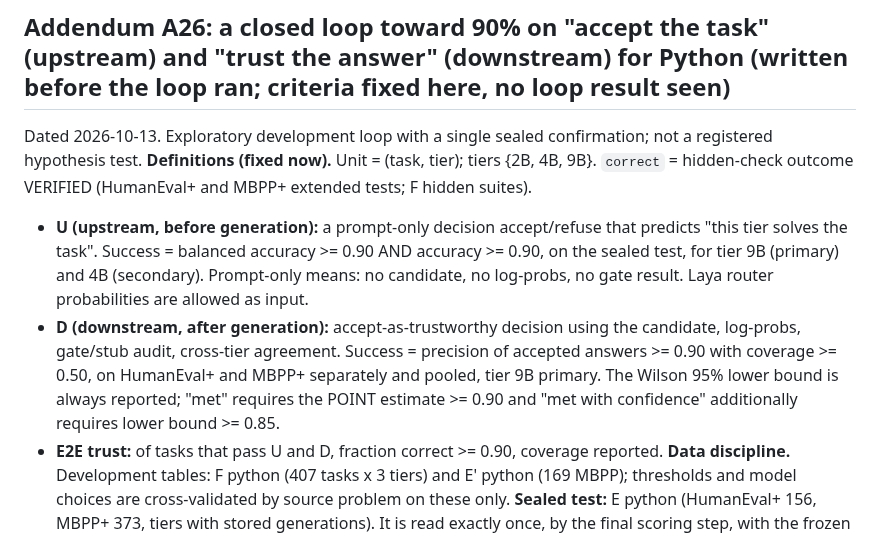
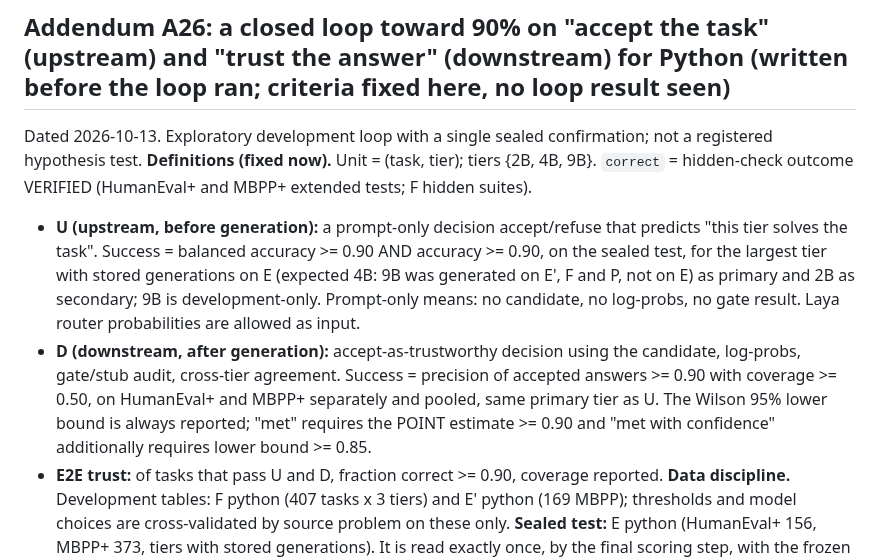
Before and after one commit to xaviercallens/GWAYA-GwenLayaOpenModel, a Markdown page: docs/ANALYSIS_PLAN_E_TPU.md, the part around the change. Rendered like a GitHub page.

Commit message:
A26: primary sealed tier is the largest tier generated on E (4B), 9B is dev-only (checked: E has no 9B generations)
Co-Authored-By: Claude Sonnet 5.5 <noreply@anthropic.com>

```diff
--- a/docs/ANALYSIS_PLAN_E_TPU.md
+++ b/docs/ANALYSIS_PLAN_E_TPU.md
@@ -357,8 +357,8 @@ Dated 2026-10-13. Exploratory, paired.
 ## Addendum A26: a closed loop toward 90% on "accept the task" (upstream) and "trust the answer" (downstream) for Python (written before the loop ran; criteria fixed here, no loop result seen)
 Dated 2026-10-13. Exploratory development loop with a single sealed confirmation; not a registered hypothesis test.
 **Definitions (fixed now).** Unit = (task, tier); tiers {2B, 4B, 9B}. `correct` = hidden-check outcome VERIFIED (HumanEval+ and MBPP+ extended tests; F hidden suites).
-- **U (upstream, before generation):** a prompt-only decision accept/refuse that predicts "this tier solves the task". Success = balanced accuracy >= 0.90 AND accuracy >= 0.90, on the sealed test, for tier 9B (primary) and 4B (secondary). Prompt-only means: no candidate, no log-probs, no gate result. Laya router probabilities are allowed as input.
-- **D (downstream, after generation):** accept-as-trustworthy decision using the candidate, log-probs, gate/stub audit, cross-tier agreement. Success = precision of accepted answers >= 0.90 with coverage >= 0.50, on HumanEval+ and MBPP+ separately and pooled, tier 9B primary. The Wilson 95% lower bound is always reported; "met" requires the POINT estimate >= 0.90 and "met with confidence" additionally requires lower bound >= 0.85.
+- **U (upstream, before generation):** a prompt-only decision accept/refuse that predicts "this tier solves the task". Success = balanced accuracy >= 0.90 AND accuracy >= 0.90, on the sealed test, for the largest tier with stored generations on E (expected 4B: 9B was generated on E', F and P, not on E) as primary and 2B as secondary; 9B is development-only. Prompt-only means: no candidate, no log-probs, no gate result. Laya router probabilities are allowed as input.
+- **D (downstream, after generation):** accept-as-trustworthy decision using the candidate, log-probs, gate/stub audit, cross-tier agreement. Success = precision of accepted answers >= 0.90 with coverage >= 0.50, on HumanEval+ and MBPP+ separately and pooled, same primary tier as U. The Wilson 95% lower bound is always reported; "met" requires the POINT estimate >= 0.90 and "met with confidence" additionally requires lower bound >= 0.85.
 - **E2E trust:** of tasks that pass U and D, fraction correct >= 0.90, coverage reported.
 **Data discipline.** Development tables: F python (407 tasks x 3 tiers) and E' python (169 MBPP); thresholds and model choices are cross-validated by source problem on these only. **Sealed test:** E python (HumanEval+ 156, MBPP+ 373, tiers with stored generations). It is read exactly once, by the final scoring step, with the frozen policy. E is NOT pristine (analyses A1-A6 looked at it and Laya v1 trained on it): results there are labelled "sealed confirmation, previously seen task set"; no component of the loop is trained on E.
 **Loop rule.** At most 2 rounds. Stop early if both U and D dev targets are met with a cross-validated margin, or if a round improves neither by >= 1 point. No spend is possible inside the loop: TPU generation stages are emitted as launch packets for the user. Hard GCP ceiling stays the project cap ($50 cumulative, >= $3 reserve; ledger $22.18 on 2026-10-13; the user granted $30 for today, expected use under $10).
```
